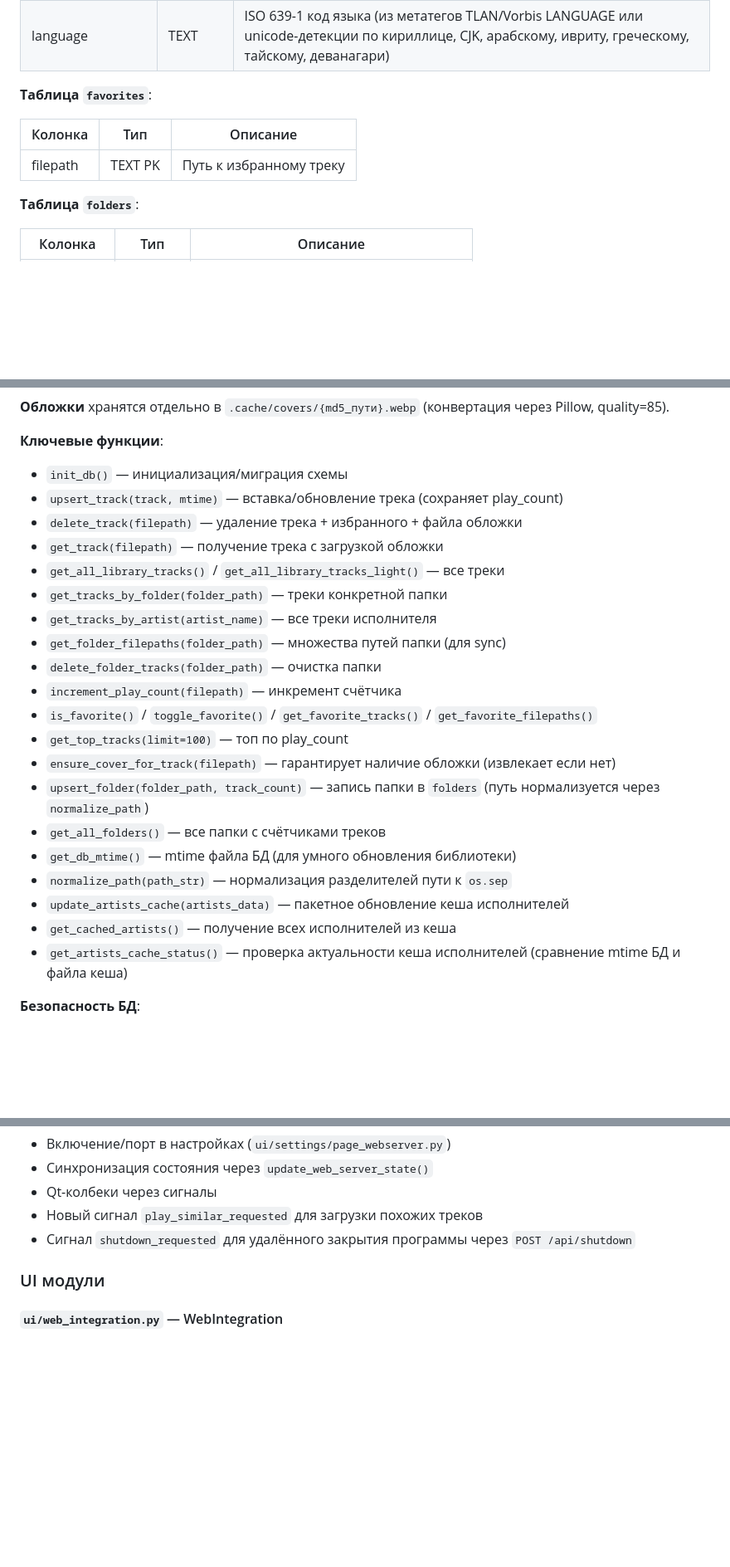
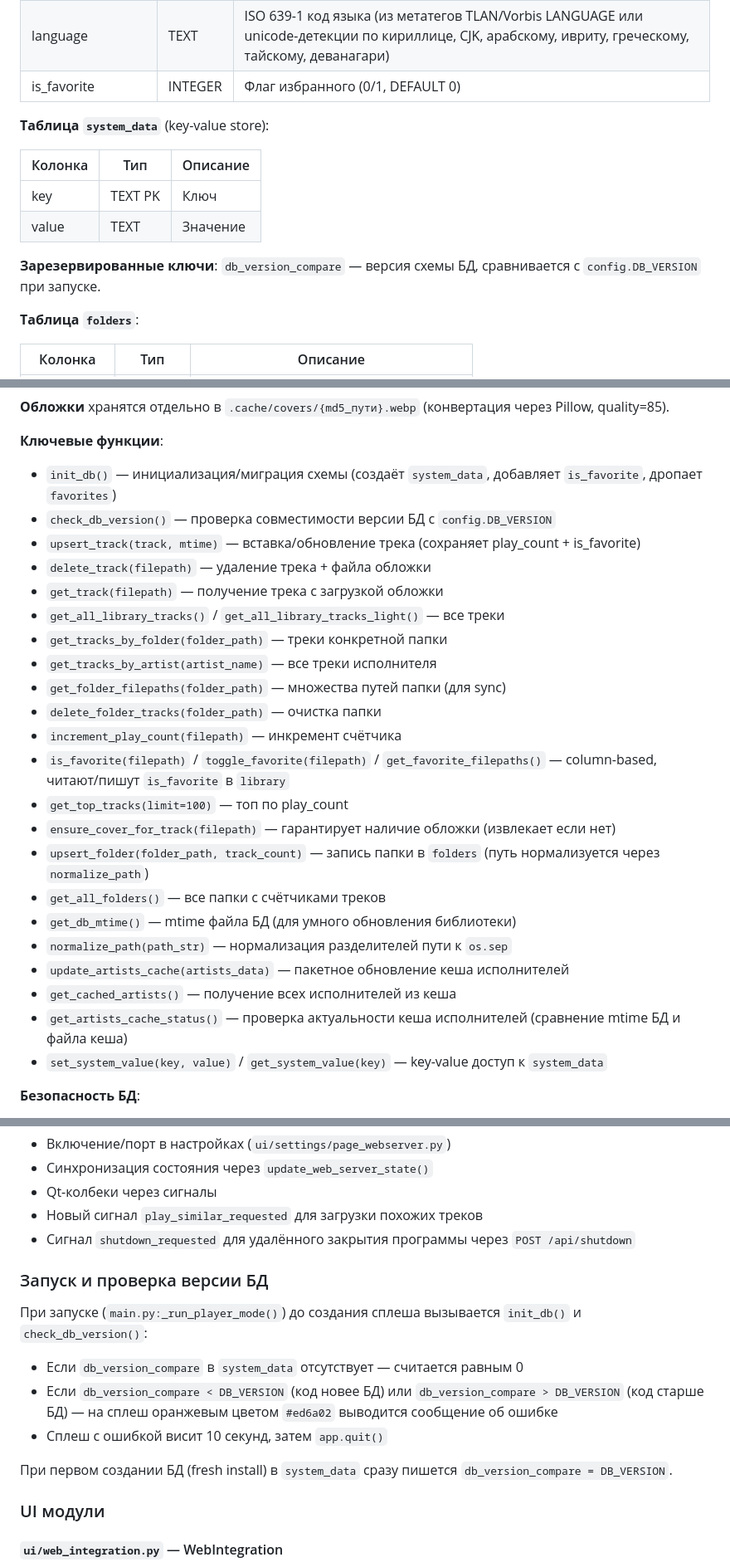
Before and after one commit to ramzes-s/SonicFlame-Player, a Markdown page: TECHNICAL.md, 3 parts joined by grey strips. Shown at 83% size. GitHub-like rendering; blank space fills up the shorter version.

Commit message:
Обновление технической информации

```diff
--- a/TECHNICAL.md
+++ b/TECHNICAL.md
@@ -244,12 +245,16 @@ MusicPlayer2\
 | spectral_flux | REAL | Spectral flux (изменчивость) |
 | hpss_ratio | REAL | HPSS-ratio (percussive vs harmonic, 0-1) |
 | language | TEXT | ISO 639-1 код языка (из метатегов TLAN/Vorbis LANGUAGE или unicode-детекции по кириллице, CJK, арабскому, ивриту, греческому, тайскому, деванагари) |
+| is_favorite | INTEGER | Флаг избранного (0/1, DEFAULT 0) |
 
-**Таблица `favorites`**:
+**Таблица `system_data`** (key-value store):
 
 | Колонка | Тип | Описание |
 |---------|-----|----------|
-| filepath | TEXT PK | Путь к избранному треку |
+| key | TEXT PK | Ключ |
+| value | TEXT | Значение |
+
+**Зарезервированные ключи**: `db_version_compare` — версия схемы БД, сравнивается с `config.DB_VERSION` при запуске.
 
 **Таблица `folders`**:
 
@@ -269,9 +274,10 @@ MusicPlayer2\
 **Обложки** хранятся отдельно в `.cache/covers/{md5_пути}.webp` (конвертация через Pillow, quality=85).
 
 **Ключевые функции**:
-- `init_db()` — инициализация/миграция схемы
-- `upsert_track(track, mtime)` — вставка/обновление трека (сохраняет play_count)
-- `delete_track(filepath)` — удаление трека + избранного + файла обложки
+- `init_db()` — инициализация/миграция схемы (создаёт `system_data`, добавляет `is_favorite`, дропает `favorites`)
+- `check_db_version()` — проверка совместимости версии БД с `config.DB_VERSION`
+- `upsert_track(track, mtime)` — вставка/обновление трека (сохраняет play_count + is_favorite)
+- `delete_track(filepath)` — удаление трека + файла обложки
 - `get_track(filepath)` — получение трека с загрузкой обложки
 - `get_all_library_tracks()` / `get_all_library_tracks_light()` — все треки
 - `get_tracks_by_folder(folder_path)` — треки конкретной папки
@@ -279,7 +285,7 @@ MusicPlayer2\
 - `get_folder_filepaths(folder_path)` — множества путей папки (для sync)
 - `delete_folder_tracks(folder_path)` — очистка папки
 - `increment_play_count(filepath)` — инкремент счётчика
-- `is_favorite()` / `toggle_favorite()` / `get_favorite_tracks()` / `get_favorite_filepaths()`
+- `is_favorite(filepath)` / `toggle_favorite(filepath)` / `get_favorite_filepaths()` — column-based, читают/пишут `is_favorite` в `library`
 - `get_top_tracks(limit=100)` — топ по play_count
 - `ensure_cover_for_track(filepath)` — гарантирует наличие обложки (извлекает если нет)
 - `upsert_folder(folder_path, track_count)` — запись папки в `folders` (путь нормализуется через `normalize_path`)
@@ -289,6 +295,7 @@ MusicPlayer2\
 - `update_artists_cache(artists_data)` — пакетное обновление кеша исполнителей
 - `get_cached_artists()` — получение всех исполнителей из кеша
 - `get_artists_cache_status()` — проверка актуальности кеша исполнителей (сравнение mtime БД и файла кеша)
+- `set_system_value(key, value)` / `get_system_value(key)` — key-value доступ к `system_data`
 
 **Безопасность БД**:
 - Валидация параметров `offset`/`limit`: ограничение диапазона (1-500 для limit, 0-1000000 для offset)
@@ -527,6 +535,15 @@ tol = TOL_BASELINE × 0.5 × (1 − precision/40 × 0.5)
 - Qt-колбеки через сигналы
 - Новый сигнал `play_similar_requested` для загрузки похожих треков
 - Сигнал `shutdown_requested` для удалённого закрытия программы через `POST /api/shutdown`
+
+### Запуск и проверка версии БД
+
+При запуске (`main.py:_run_player_mode()`) до создания сплеша вызывается `init_db()` и `check_db_version()`:
+- Если `db_version_compare` в `system_data` отсутствует — считается равным 0
+- Если `db_version_compare < DB_VERSION` (код новее БД) или `db_version_compare > DB_VERSION` (код старше БД) — на сплеш оранжевым цветом `#ed6a02` выводится сообщение об ошибке
+- Сплеш с ошибкой висит 10 секунд, затем `app.quit()`
+
+При первом создании БД (fresh install) в `system_data` сразу пишется `db_version_compare = DB_VERSION`.
 
 ### UI модули
 
```
Also changed, not shown: other parts of TECHNICAL.md (+9 -5 lines).
